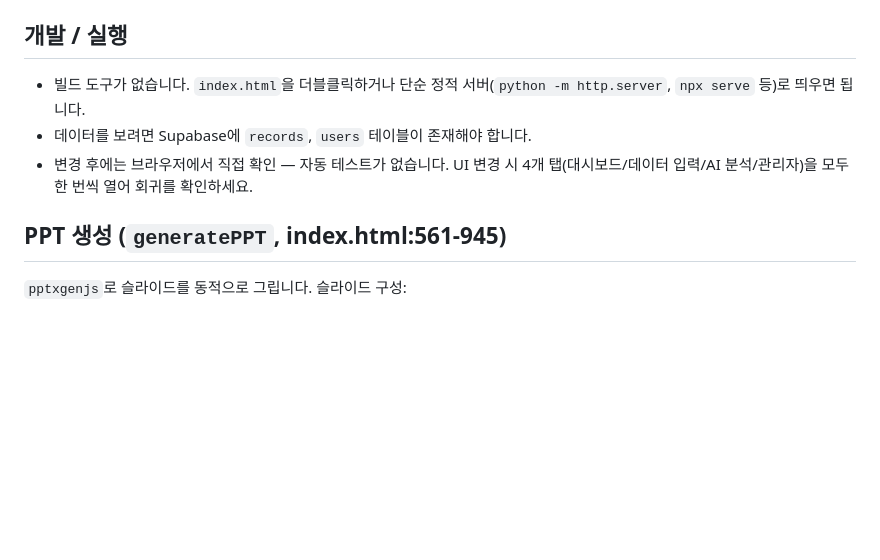
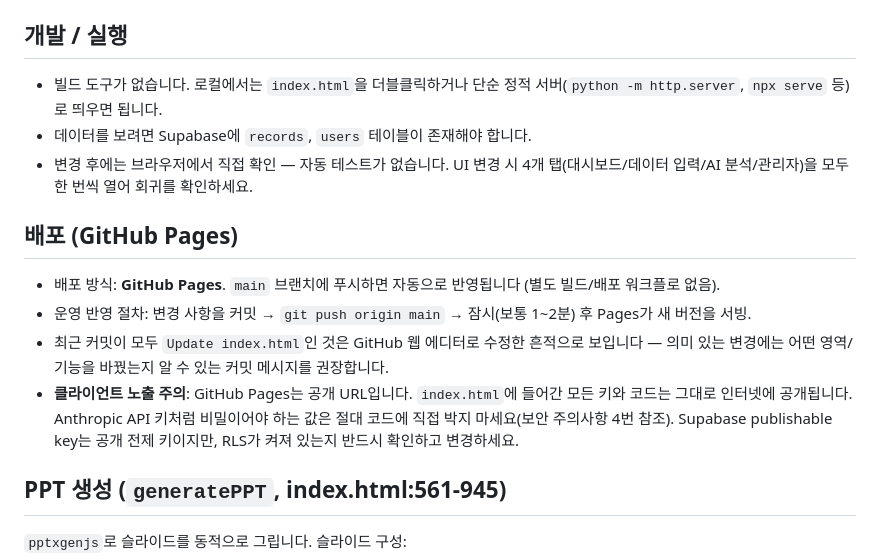
Before and after one commit to gabeenya/risk-dashboard, a Markdown page: CLAUDE.md, the part around the change. Rendered like a GitHub page; blank space fills up the shorter version.

Commit message:
claude md 추가하기기

```diff
--- a/CLAUDE.md
+++ b/CLAUDE.md
@@ -74,9 +74,16 @@ Supabase에 두 개의 테이블이 있습니다:
 
 ## 개발 / 실행
 
-- 빌드 도구가 없습니다. `index.html`을 더블클릭하거나 단순 정적 서버(`python -m http.server`, `npx serve` 등)로 띄우면 됩니다.
+- 빌드 도구가 없습니다. 로컬에서는 `index.html`을 더블클릭하거나 단순 정적 서버(`python -m http.server`, `npx serve` 등)로 띄우면 됩니다.
 - 데이터를 보려면 Supabase에 `records`, `users` 테이블이 존재해야 합니다.
 - 변경 후에는 브라우저에서 직접 확인 — 자동 테스트가 없습니다. UI 변경 시 4개 탭(대시보드/데이터 입력/AI 분석/관리자)을 모두 한 번씩 열어 회귀를 확인하세요.
+
+## 배포 (GitHub Pages)
+
+- 배포 방식: **GitHub Pages**. `main` 브랜치에 푸시하면 자동으로 반영됩니다 (별도 빌드/배포 워크플로 없음).
+- 운영 반영 절차: 변경 사항을 커밋 → `git push origin main` → 잠시(보통 1~2분) 후 Pages가 새 버전을 서빙.
+- 최근 커밋이 모두 `Update index.html`인 것은 GitHub 웹 에디터로 수정한 흔적으로 보입니다 — 의미 있는 변경에는 어떤 영역/기능을 바꿨는지 알 수 있는 커밋 메시지를 권장합니다.
+- **클라이언트 노출 주의**: GitHub Pages는 공개 URL입니다. `index.html`에 들어간 모든 키와 코드는 그대로 인터넷에 공개됩니다. Anthropic API 키처럼 비밀이어야 하는 값은 절대 코드에 직접 박지 마세요(보안 주의사항 4번 참조). Supabase publishable key는 공개 전제 키이지만, RLS가 켜져 있는지 반드시 확인하고 변경하세요.
 
 ## PPT 생성 (`generatePPT`, index.html:561-945)
 
```
